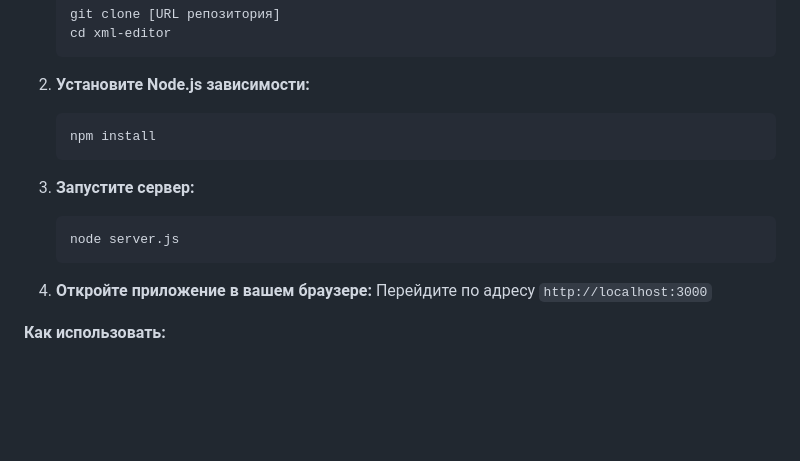
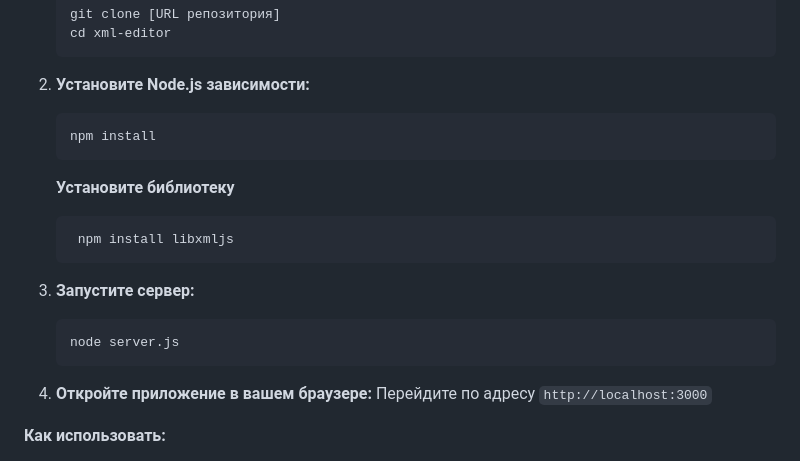
Before and after one commit to pyLexxDramma/xml-validator-server, a Markdown page: README.md, the part around the change. GitHub-like rendering; blank space fills up the shorter version.

````diff
--- a/README.md
+++ b/README.md
@@ -43,16 +43,22 @@ xml-editor/ ├── index.html # Основной HTML файл для пол
     ```
 
 2.  **Установите Node.js зависимости:**
+
     ```bash
     npm install
     ```
+    **Установите библиотеку**
 
-3.  **Запустите сервер:**
+    ```bash
+     npm install libxmljs
+    ```
+
+4.  **Запустите сервер:**
     ```bash
     node server.js
     ```
 
-4.  **Откройте приложение в вашем браузере:** Перейдите по адресу `http://localhost:3000`
+5.  **Откройте приложение в вашем браузере:** Перейдите по адресу `http://localhost:3000`
 
 **Как использовать:**
 
````
